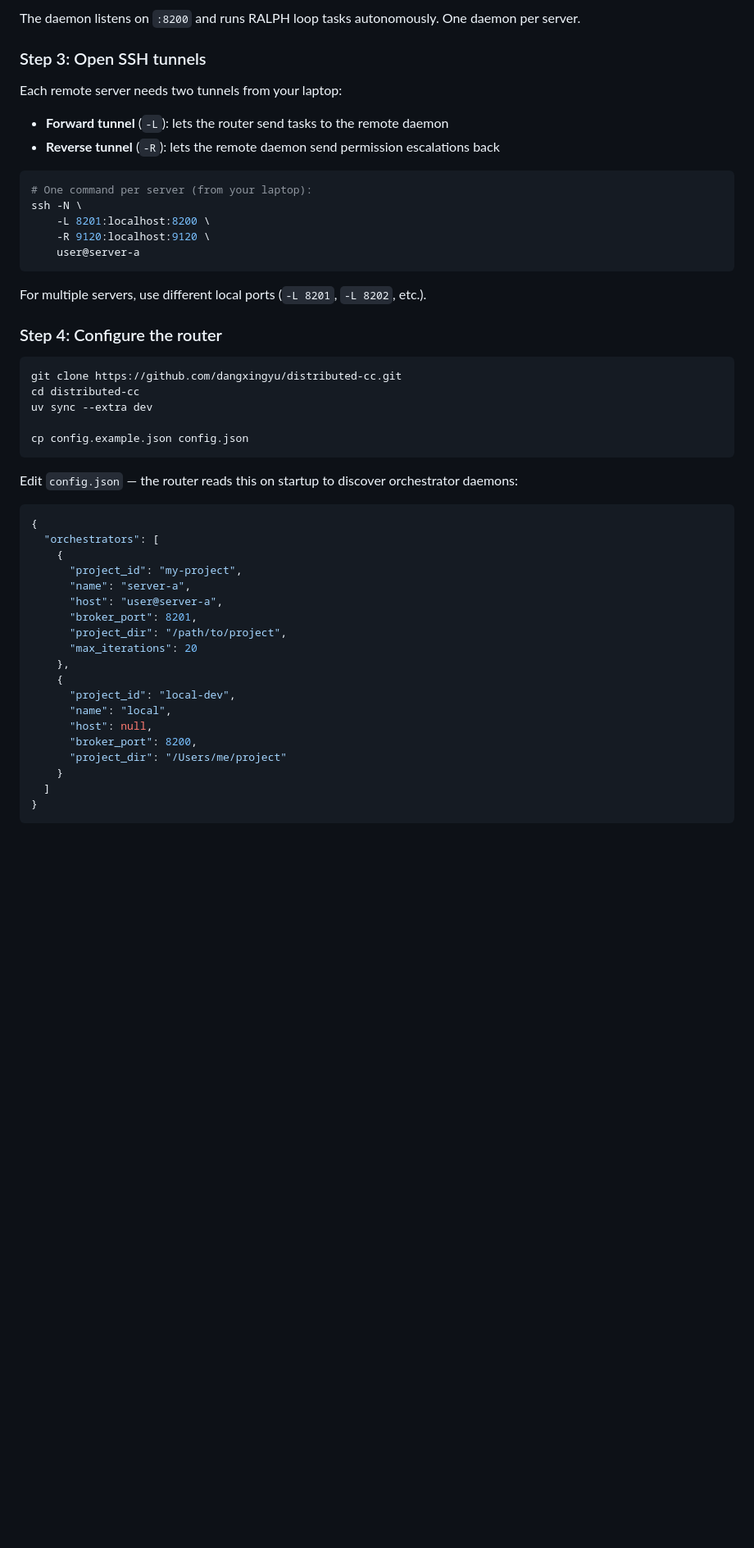
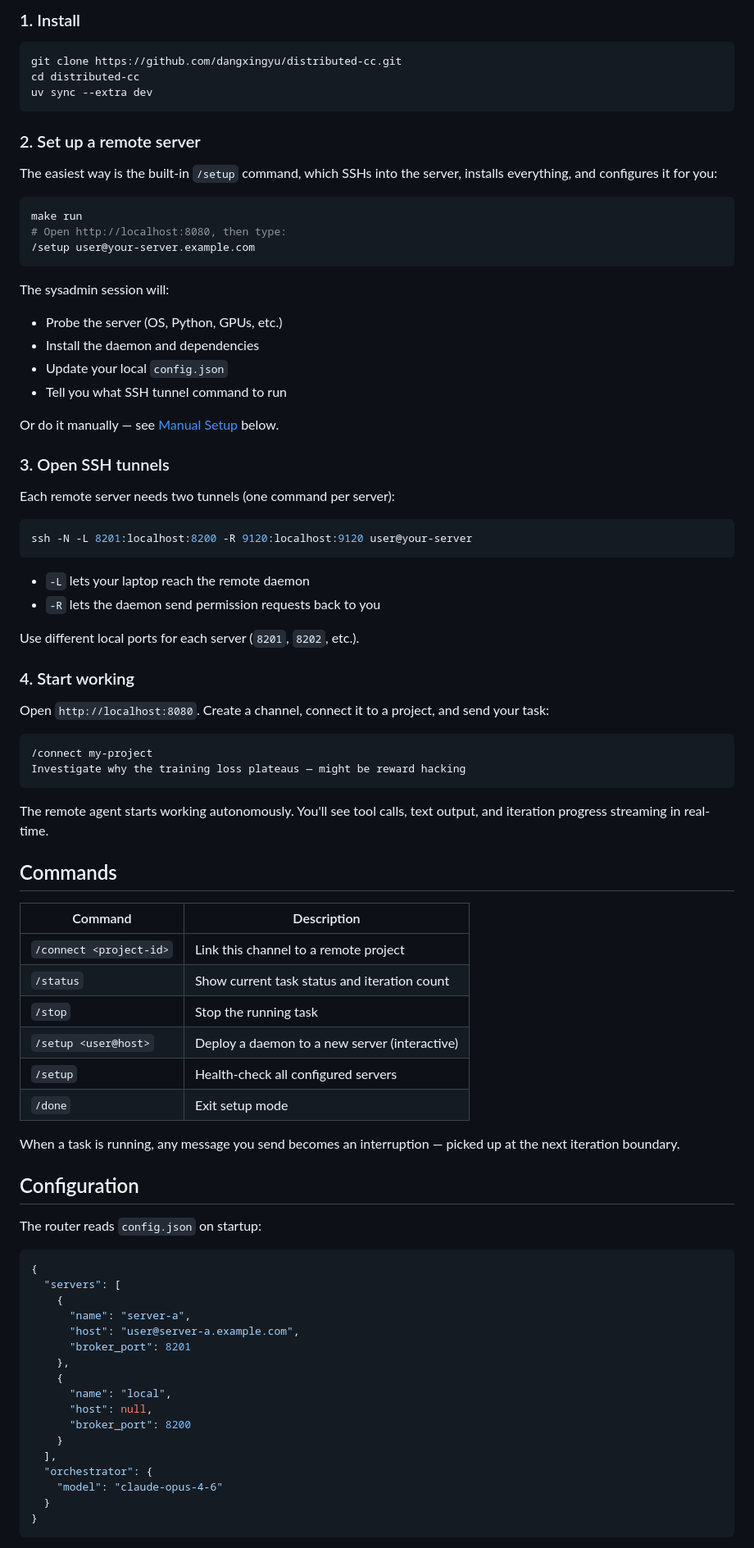
Before and after one commit to dangxingyu/distributed-cc, a Markdown page: README.md, the part around one of its changes. Shown at 82% size. Drawn GitHub-style; blank space fills up the shorter version.

````diff
--- a/README.md
+++ b/README.md
@@ -74,53 +22,87 @@ On the remote server, start the daemon in a persistent session (tmux/screen):
-The daemon listens on `:8200` and runs RALPH loop tasks autonomously. One daemon per server.
-
-### Step 3: Open SSH tunnels
-
-Each remote server needs two tunnels from your laptop:
-
-- **Forward tunnel** (`-L`): lets the router send tasks to the remote daemon
-- **Reverse tunnel** (`-R`): lets the remote daemon send permission escalations back
-
-```bash
-# One command per server (from your laptop):
-ssh -N \
-    -L 8201:localhost:8200 \
-    -R 9120:localhost:9120 \
-    user@server-a
-```
-
-For multiple servers, use different local ports (`-L 8201`, `-L 8202`, etc.).
-
-### Step 4: Configure the router
+### 1. Install
 
 ```bash
 git clone https://github.com/dangxingyu/distributed-cc.git
 cd distributed-cc
 uv sync --extra dev
-
-cp config.example.json config.json
 ```
 
-Edit `config.json` — the router reads this on startup to discover orchestrator daemons:
+### 2. Set up a remote server
+
+The easiest way is the built-in `/setup` command, which SSHs into the server, installs everything, and configures it for you:
+
+```bash
+make run
+# Open http://localhost:8080, then type:
+/setup user@your-server.example.com
+```
+
+The sysadmin session will:
+- Probe the server (OS, Python, GPUs, etc.)
+- Install the daemon and dependencies
+- Update your local `config.json`
+- Tell you what SSH tunnel command to run
+
+Or do it manually — see [Manual Setup](#manual-setup) below.
+
+### 3. Open SSH tunnels
+
+Each remote server needs two tunnels (one command per server):
+
+```bash
+ssh -N -L 8201:localhost:8200 -R 9120:localhost:9120 user@your-server
+```
+
+- `-L` lets your laptop reach the remote daemon
+- `-R` lets the daemon send permission requests back to you
+
+Use different local ports for each server (`8201`, `8202`, etc.).
+
+### 4. Start working
+
+Open `http://localhost:8080`. Create a channel, connect it to a project, and send your task:
+
+```
+/connect my-project
+Investigate why the training loss plateaus — might be reward hacking
+```
+
+The remote agent starts working autonomously. You'll see tool calls, text output, and iteration progress streaming in real-time.
+
+## Commands
+
+| Command | Description |
+|---------|-------------|
+| `/connect <project-id>` | Link this channel to a remote project |
+| `/status` | Show current task status and iteration count |
+| `/stop` | Stop the running task |
+| `/setup <user@host>` | Deploy a daemon to a new server (interactive) |
+| `/setup` | Health-check all configured servers |
+| `/done` | Exit setup mode |
+
+When a task is running, any message you send becomes an interruption — picked up at the next iteration boundary.
+
+## Configuration
+
+The router reads `config.json` on startup:
 
 ```json
 {
-  "orchestrators": [
+  "servers": [
     {
-      "project_id": "my-project",
       "name": "server-a",
-      "host": "user@server-a",
-      "broker_port": 8201,
-      "project_dir": "/path/to/project",
-      "max_iterations": 20
+      "host": "user@server-a.example.com",
+      "broker_port": 8201
     },
     {
-      "project_id": "local-dev",
       "name": "local",
       "host": null,
-      "broker_port": 8200,
-      "project_dir": "/Users/me/project"
+      "broker_port": 8200
     }
-  ]
+  ],
+  "orchestrator": {
+    "model": "claude-opus-4-6"
+  }
 }
 ```
 
````
Also changed, not shown: other parts of README.md (+60 -108 lines).
